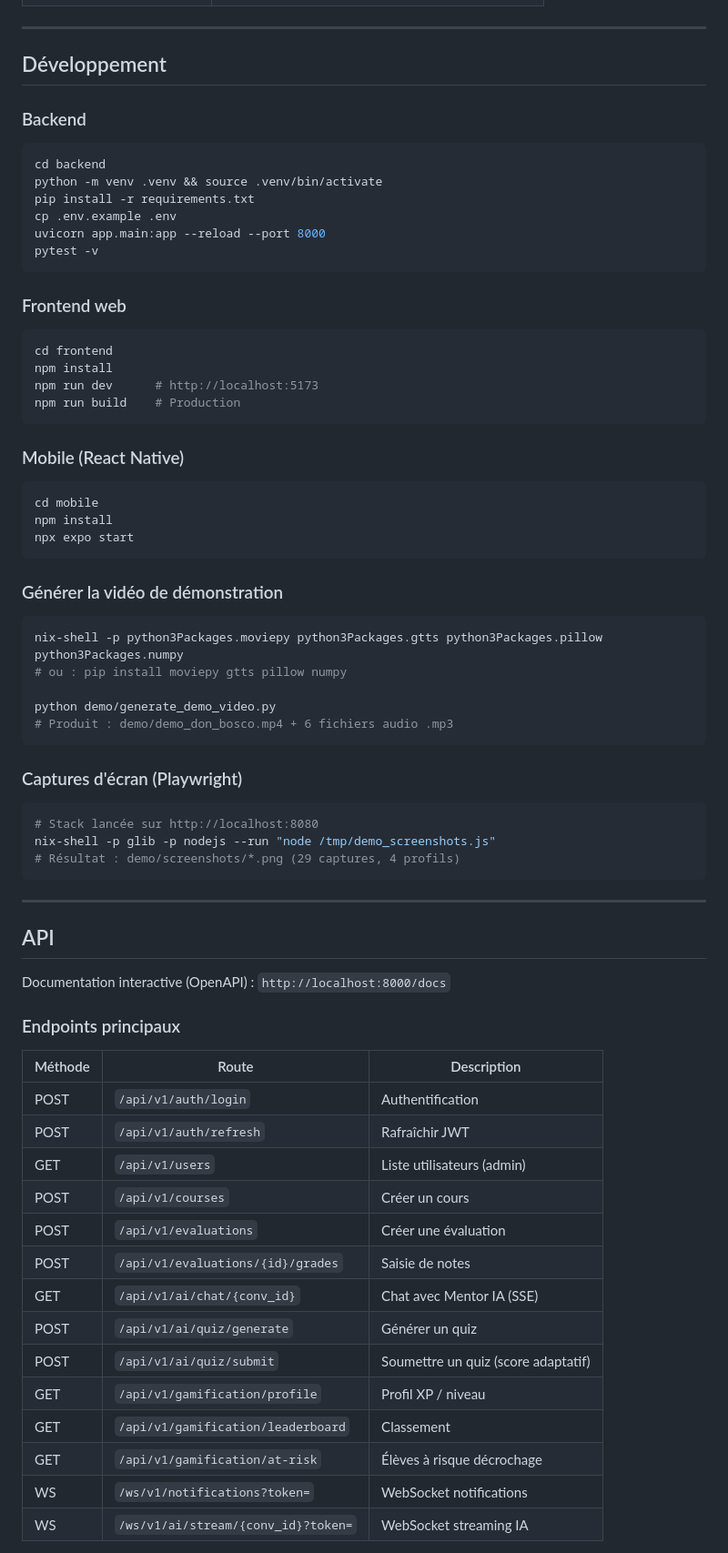
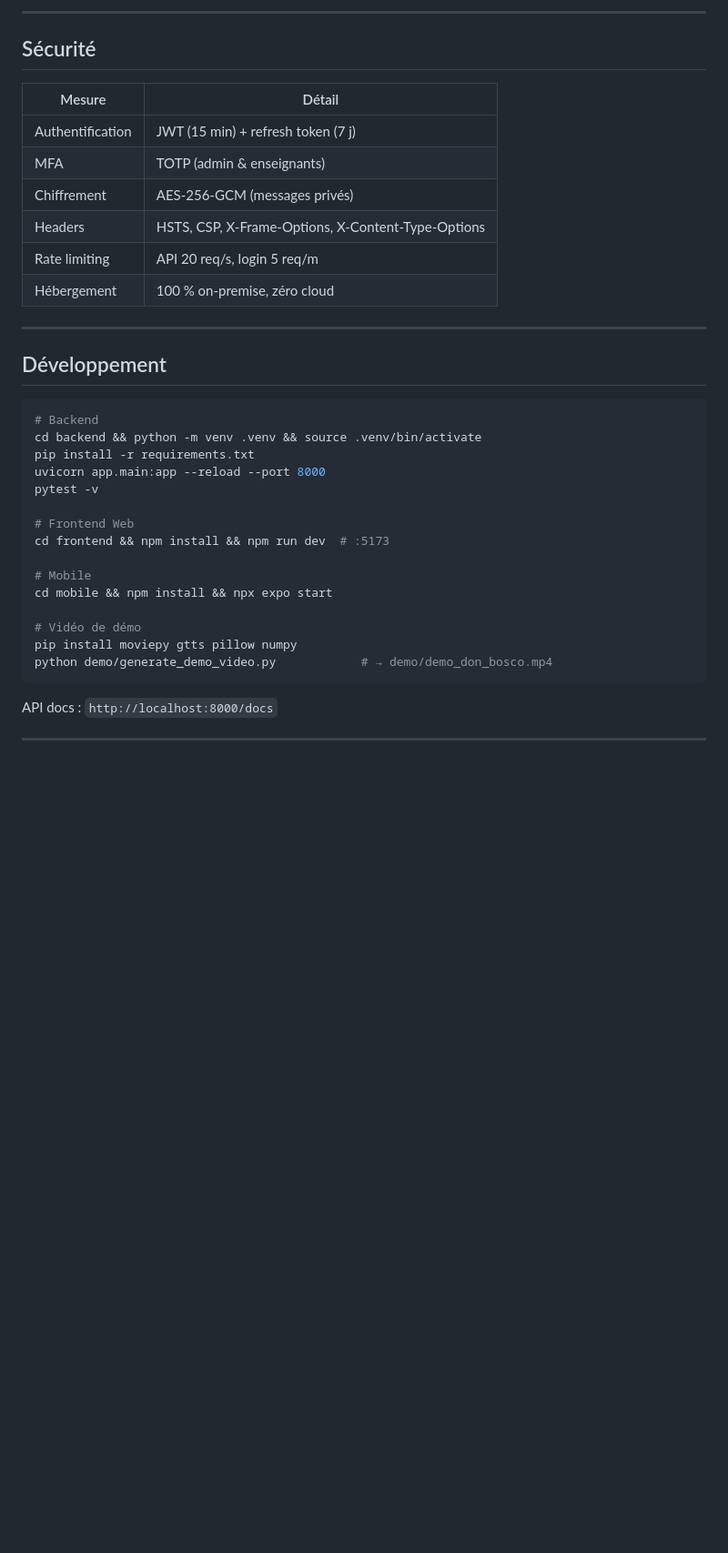
Before and after one commit to HiTechTN/don-bosco-connect, a Markdown page: README.md, the part around one of its changes. Shown at 91% size. GitHub-like rendering; blank space fills up the shorter version.

````diff
--- a/README.md
+++ b/README.md
@@ -158,76 +128,39 @@ cd don-bosco-connect
+---
+
+## Sécurité
+
+| Mesure | Détail |
+|--------|--------|
+| Authentification | JWT (15 min) + refresh token (7 j) |
+| MFA | TOTP (admin & enseignants) |
+| Chiffrement | AES-256-GCM (messages privés) |
+| Headers | HSTS, CSP, X-Frame-Options, X-Content-Type-Options |
+| Rate limiting | API 20 req/s, login 5 req/m |
+| Hébergement | 100 % on-premise, zéro cloud |
 
 ---
 
 ## Développement
 
-### Backend
-
 ```bash
-cd backend
-python -m venv .venv && source .venv/bin/activate
+# Backend
+cd backend && python -m venv .venv && source .venv/bin/activate
 pip install -r requirements.txt
-cp .env.example .env
 uvicorn app.main:app --reload --port 8000
 pytest -v
+
+# Frontend Web
+cd frontend && npm install && npm run dev  # :5173
+
+# Mobile
+cd mobile && npm install && npx expo start
+
+# Vidéo de démo
+pip install moviepy gtts pillow numpy
+python demo/generate_demo_video.py            # → demo/demo_don_bosco.mp4
 ```
 
-### Frontend web
-
-```bash
-cd frontend
-npm install
-npm run dev      # http://localhost:5173
-npm run build    # Production
-```
-
-### Mobile (React Native)
-
-```bash
-cd mobile
-npm install
-npx expo start
-```
-
-### Générer la vidéo de démonstration
-
-```bash
-nix-shell -p python3Packages.moviepy python3Packages.gtts python3Packages.pillow python3Packages.numpy
-# ou : pip install moviepy gtts pillow numpy
-
-python demo/generate_demo_video.py
-# Produit : demo/demo_don_bosco.mp4 + 6 fichiers audio .mp3
-```
-
-### Captures d'écran (Playwright)
-
-```bash
-# Stack lancée sur http://localhost:8080
-nix-shell -p glib -p nodejs --run "node /tmp/demo_screenshots.js"
-# Résultat : demo/screenshots/*.png (29 captures, 4 profils)
-```
+API docs : `http://localhost:8000/docs`
 
 ---
 
-## API
-
-Documentation interactive (OpenAPI) : `http://localhost:8000/docs`
-
-### Endpoints principaux
-
-| Méthode | Route | Description |
-|---------|-------|-------------|
-| POST | `/api/v1/auth/login` | Authentification |
-| POST | `/api/v1/auth/refresh` | Rafraîchir JWT |
-| GET | `/api/v1/users` | Liste utilisateurs (admin) |
-| POST | `/api/v1/courses` | Créer un cours |
-| POST | `/api/v1/evaluations` | Créer une évaluation |
-| POST | `/api/v1/evaluations/{id}/grades` | Saisie de notes |
-| GET | `/api/v1/ai/chat/{conv_id}` | Chat avec Mentor IA (SSE) |
-| POST | `/api/v1/ai/quiz/generate` | Générer un quiz |
-| POST | `/api/v1/ai/quiz/submit` | Soumettre un quiz (score adaptatif) |
-| GET | `/api/v1/gamification/profile` | Profil XP / niveau |
-| GET | `/api/v1/gamification/leaderboard` | Classement |
-| GET | `/api/v1/gamification/at-risk` | Élèves à risque décrochage |
-| WS | `/ws/v1/notifications?token=` | WebSocket notifications |
-| WS | `/ws/v1/ai/stream/{conv_id}?token=` | WebSocket streaming IA |
-
````
Also changed, not shown: other parts of README.md (+102 -171 lines).
